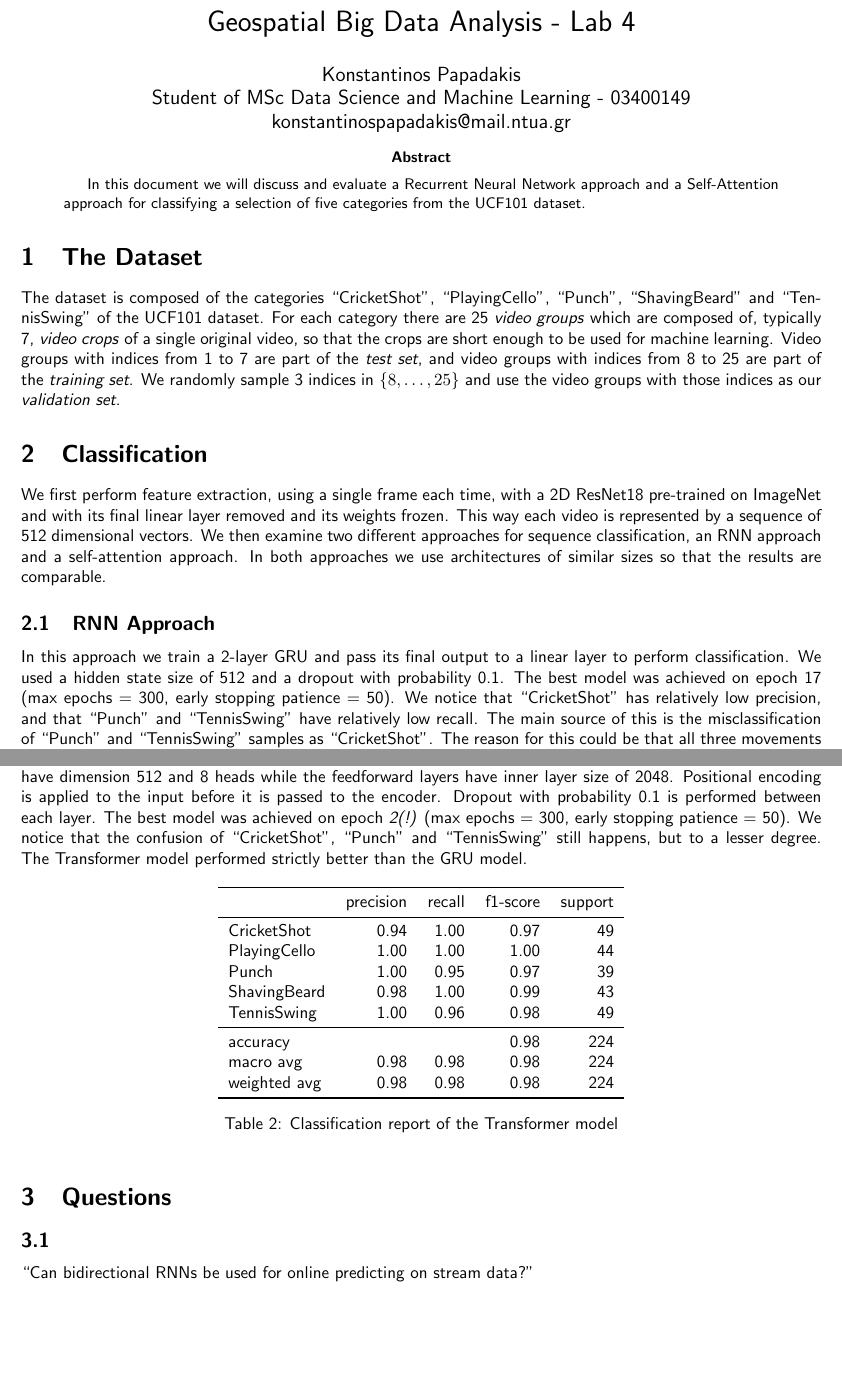
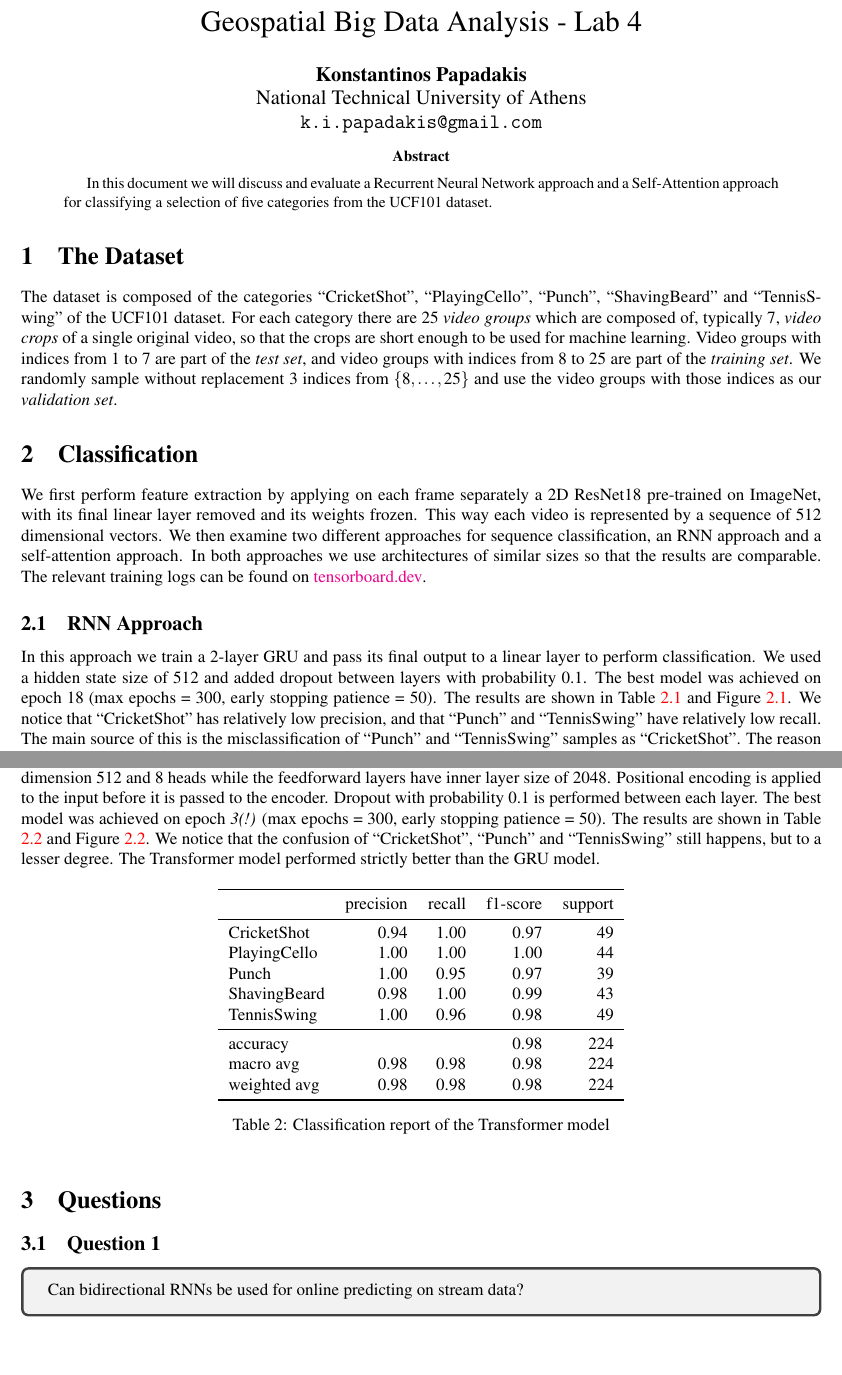
Before and after one commit to k-papadakis/geospatial-labs, a LaTeX paper (lab4/latex/report.tex): two parts of pages 1 and 2 of 4, joined at a grey line, cut so that both start at the same text, the shorter picture padded with empty space. Compiled offline with pdfLaTeX.

Commit message:
Finished Lab 4 report.

```diff
--- a/lab4/latex/report.tex
+++ b/lab4/latex/report.tex
@@ -5,13 +7,14 @@
 \usepackage{booktabs}
-\usepackage{dirtytalk}
-\graphicspath{{./images/}}
-\renewcommand{\familydefault}{\sfdefault}
+\usepackage{mathptmx}  % A Serif font
+% \usepackage{helvet}  % A Sans-serif font. Requires switching to sans serif.
+% \renewcommand{\familydefault}{\sfdefault}  % Switch to sans serif.
+\usepackage[most]{tcolorbox}
 
 \title{Geospatial Big Data Analysis - Lab 4}
 \author{
-    Konstantinos Papadakis\\
-    Student of MSc Data Science and Machine Learning - 03400149\\
-    konstantinospapadakis@mail.ntua.gr
+    \textbf{Konstantinos Papadakis}\\
+    National Technical University of Athens\\
+    \texttt{k.i.papadakis@gmail.com}
 }
 \date{\vspace{-5ex}}
 
@@ -24,13 +27,13 @@
 \end{abstract}
 
 \section{The Dataset}
-The dataset is composed of the categories “CricketShot”, “PlayingCello”, “Punch”, “ShavingBeard” and “TennisSwing” of the UCF101 dataset. For each category there are 25 \emph{video groups} which are composed of, typically 7, \emph{video crops} of a single original video, so that the crops are short enough to be used for machine learning. Video groups with indices from 1 to 7 are part of the \emph{test set}, and video groups with indices from 8 to 25 are part of the \emph{training set}. We randomly sample 3 indices in \(\{8, \dots , 25\}\) and use the video groups with those indices as our \emph{validation set}.
+The dataset is composed of the categories “CricketShot”, “PlayingCello”, “Punch”, “ShavingBeard” and “TennisSwing” of the UCF101 dataset. For each category there are 25 \emph{video groups} which are composed of, typically 7, \emph{video crops} of a single original video, so that the crops are short enough to be used for machine learning. Video groups with indices from 1 to 7 are part of the \emph{test set}, and video groups with indices from 8 to 25 are part of the \emph{training set}. We randomly sample without replacement 3 indices from \(\{8, \dots , 25\}\) and use the video groups with those indices as our \emph{validation set}.
 
 \section{Classification}
-We first perform feature extraction, using a single frame each time, with a 2D ResNet18 pre-trained on ImageNet and with its final linear layer removed and its weights frozen. This way each video is represented by a sequence of 512 dimensional vectors. We then examine two different approaches for sequence classification, an RNN approach and a self-attention approach. In both approaches we use architectures of similar sizes so that the results are comparable.
+We first perform feature extraction by applying on each frame separately a 2D ResNet18 pre-trained on ImageNet, with its final linear layer removed and its weights frozen. This way each video is represented by a sequence of 512 dimensional vectors. We then examine two different approaches for sequence classification, an RNN approach and a self-attention approach. In both approaches we use architectures of similar sizes so that the results are comparable. The relevant training logs can be found on \href{https://tensorboard.dev/experiment/Xqk1NcDEQBSwa6wCmmAh8w/}{tensorboard.dev}.
 
 \subsection{RNN Approach}
-In this approach we train a 2-layer GRU and pass its final output to a linear layer to perform classification. We used a hidden state size of 512 and a dropout with probability 0.1. The best model was achieved on epoch 17 (max epochs = 300, early stopping patience = 50). We notice that “CricketShot” has relatively low precision, and that “Punch” and “TennisSwing” have relatively low recall. The main source of this is the misclassification of “Punch” and “TennisSwing” samples as “CricketShot”. The reason for this could be that all three movements involve a throw-like motion of the arm.
+In this approach we train a 2-layer GRU and pass its final output to a linear layer to perform classification. We used a hidden state size of 512 and added dropout between layers with probability 0.1. The best model was achieved on epoch 18 (max epochs = 300, early stopping patience = 50). The results are shown in Table \ref{clfrep:gru} and Figure \ref{fig:confmat_gru}. We notice that “CricketShot” has relatively low precision, and that “Punch” and “TennisSwing” have relatively low recall. The main source of this is the misclassification of “Punch” and “TennisSwing” samples as “CricketShot”. The reason for this could be that all three movements involve a throw-like motion of the arm.
 
 \begin{table}[h]
     \label{clfrep:gru}
@@ -62,7 +65,7 @@ In this approach we train a 2-layer GRU and pass its final output to a linear la
 
 
 \subsection{Self-Attention Approach}
-In this approach we train a 2-layer Transformer Encoder where we take the maximum across the time dimension of the encoded sequence and then pass it to a linear layer for classification. The multihead self-attention layers have dimension 512 and 8 heads while the feedforward layers have inner layer size of 2048. Positional encoding is applied to the input before it is passed to the encoder. Dropout with probability 0.1 is performed between each layer. The best model was achieved on epoch \emph{2(!)} (max epochs = 300, early stopping patience = 50).  We notice that the confusion of “CricketShot”, “Punch” and “TennisSwing” still happens, but to a lesser degree. The Transformer model performed strictly better than the GRU model.
+In this approach we train a 2-layer Transformer Encoder where we take the maximum across the time dimension of the encoded sequence and then pass it to a linear layer for classification. The multihead self-attention layers have dimension 512 and 8 heads while the feedforward layers have inner layer size of 2048. Positional encoding is applied to the input before it is passed to the encoder. Dropout with probability 0.1 is performed between each layer. The best model was achieved on epoch \emph{3(!)} (max epochs = 300, early stopping patience = 50). The results are shown in Table \ref{clfrep:transformer} and Figure \ref{fig:confmat_transformer}. We notice that the confusion of “CricketShot”, “Punch” and “TennisSwing” still happens, but to a lesser degree. The Transformer model performed strictly better than the GRU model.
 
 \begin{table}[h]
     \label{clfrep:transformer}
@@ -94,8 +97,10 @@ In this approach we train a 2-layer Transformer Encoder where we take the maximu
 
 \section{Questions}
 
-\subsection{}
-\say{Can bidirectional RNNs be used for online predicting on stream data?}
+\subsection{Question 1}
+\begin{tcolorbox}
+    Can bidirectional RNNs be used for online predicting on stream data?
+\end{tcolorbox}
 
 It is possible to use bidirectional RNNs for online predictions by simply calling the network on the current sequence at each time. This would be a lot more computationally intensive, since to get the outputs we would require a backward traversal of the entire sequence instead of just 1 forward step.
 
```
Also changed, not shown: lab4/latex/images/confusion_matrix_gru.pdf (deleted), lab4/latex/images/confusion_matrix_transformer.pdf (deleted), lab4/latex/report.pdf, lab4/output/rnn/confusion_matrix.pdf, lab4/output/transformer/confusion_matrix.pdf, lab4/latex/report.tex (28 more changed lines), 1 other file.
